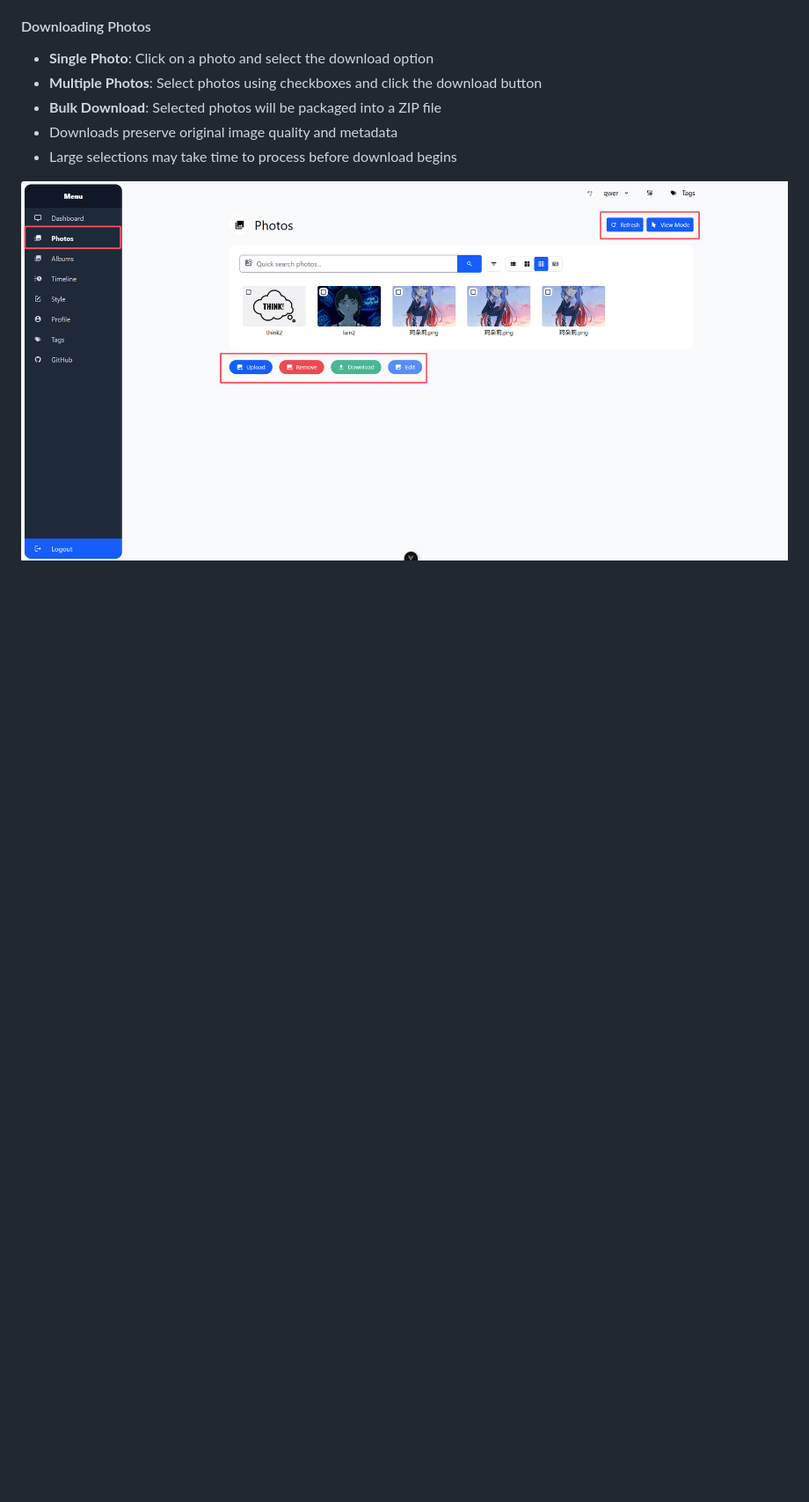
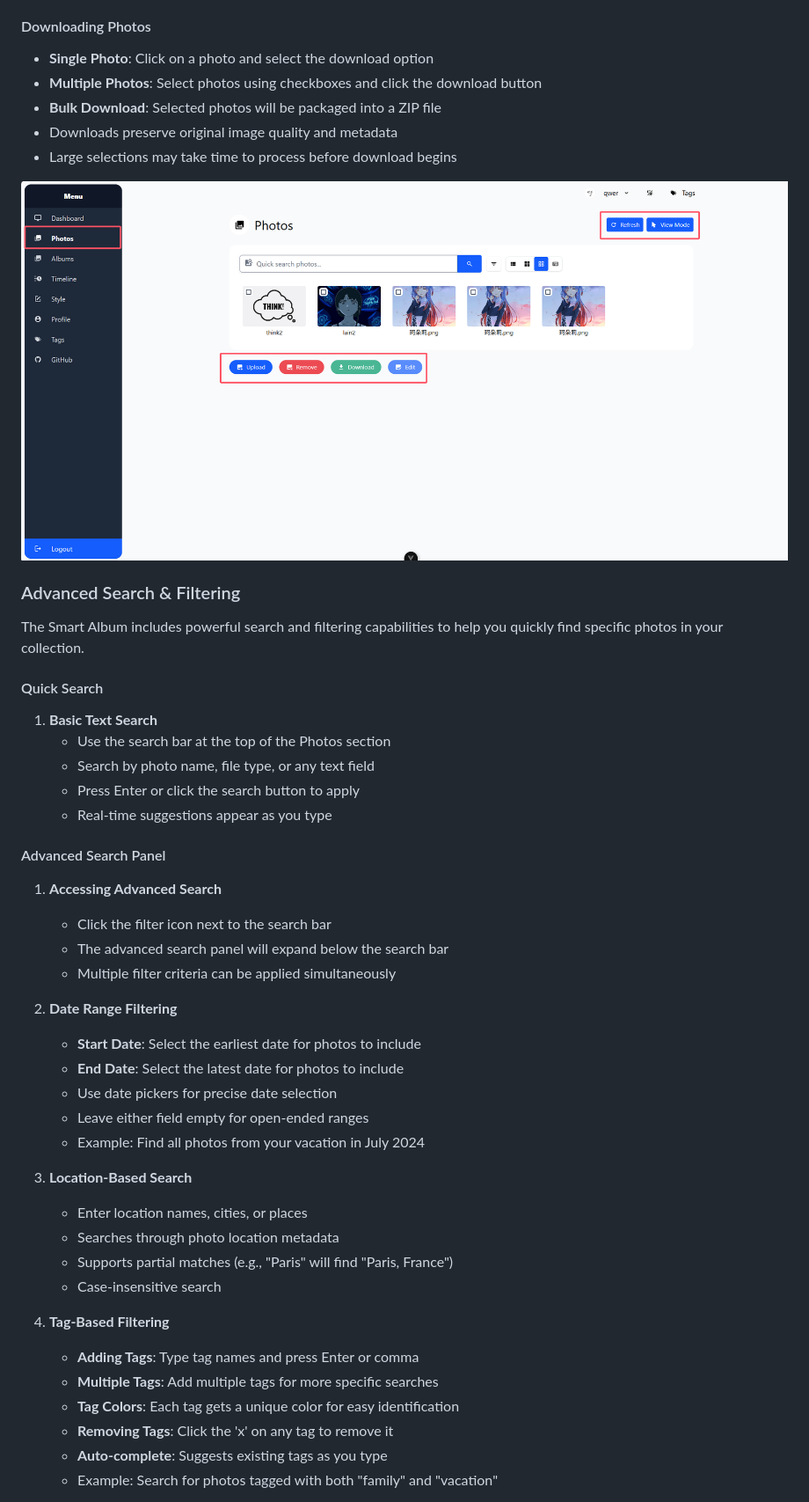
Before and after one commit to sustech-cs304/team-project-25spring-9, a Markdown page: README.md, the part around the change printed below. Shown: that part at 88% size. GitHub-like rendering; blank space fills up the shorter version.

Commit message:
Update advanced search README

```diff
--- a/README.md
+++ b/README.md
@@ -109,3 +120,47 @@ A modern Vue 3 and Tailwind CSS application for organizing, editing, and managin
 
 ![photos-view](image/photos-view.png)
 
+### Advanced Search & Filtering
+
+The Smart Album includes powerful search and filtering capabilities to help you quickly find specific photos in your collection.
+
+#### Quick Search
+
+1. **Basic Text Search**
+   - Use the search bar at the top of the Photos section
+   - Search by photo name, file type, or any text field
+   - Press Enter or click the search button to apply
+   - Real-time suggestions appear as you type
+
+#### Advanced Search Panel
+
+1. **Accessing Advanced Search**
+
+   - Click the filter icon next to the search bar
+   - The advanced search panel will expand below the search bar
+   - Multiple filter criteria can be applied simultaneously
+
+2. **Date Range Filtering**
+
+   - **Start Date**: Select the earliest date for photos to include
+   - **End Date**: Select the latest date for photos to include
+   - Use date pickers for precise date selection
+   - Leave either field empty for open-ended ranges
+   - Example: Find all photos from your vacation in July 2024
+
+3. **Location-Based Search**
+
+   - Enter location names, cities, or places
+   - Searches through photo location metadata
+   - Supports partial matches (e.g., "Paris" will find "Paris, France")
+   - Case-insensitive search
+
+4. **Tag-Based Filtering**
+
+   - **Adding Tags**: Type tag names and press Enter or comma
+   - **Multiple Tags**: Add multiple tags for more specific searches
+   - **Tag Colors**: Each tag gets a unique color for easy identification
+   - **Removing Tags**: Click the 'x' on any tag to remove it
+   - **Auto-complete**: Suggests existing tags as you type
+   - Example: Search for photos tagged with both "family" and "vacation"
+
```
Also changed, not shown: other parts of README.md (+48 -3 lines), image/advanced-search.png (added), image/albums-view-create.png (added), image/albums-view.png (added), image/tag-search.png (added), 1 other file.
